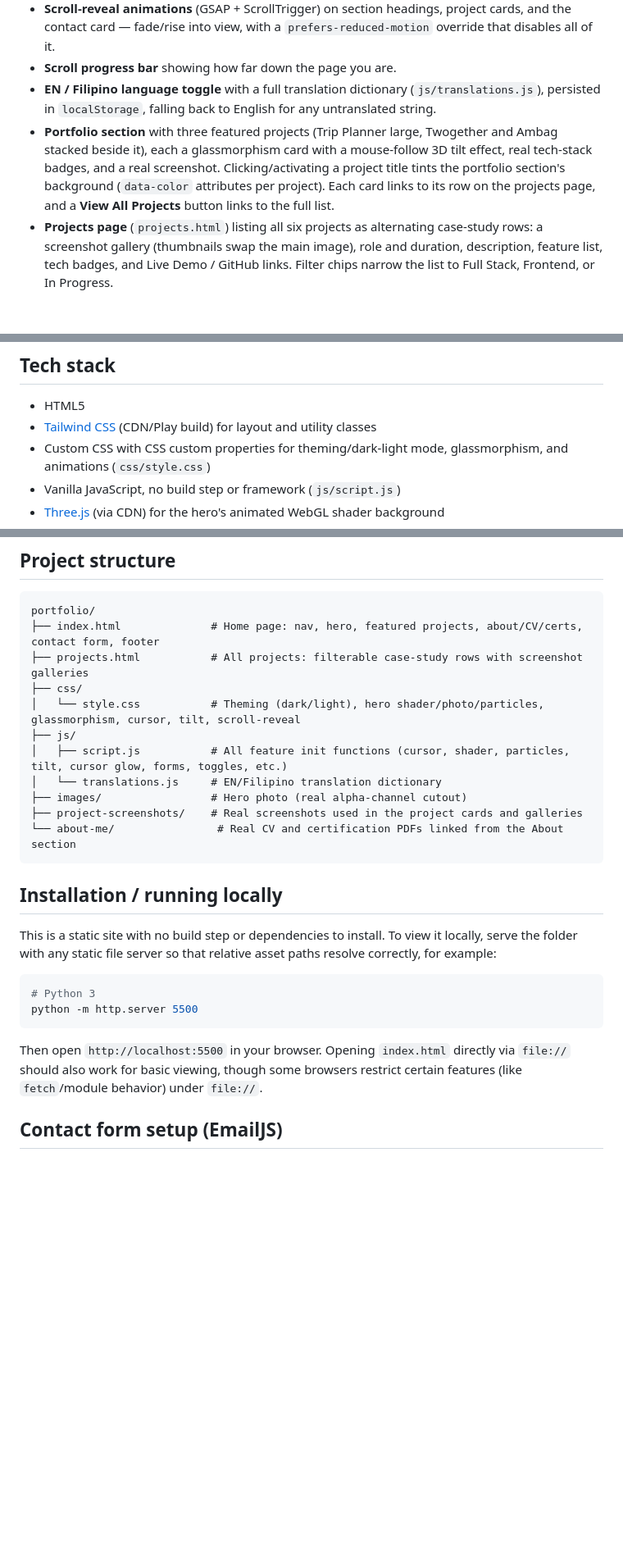
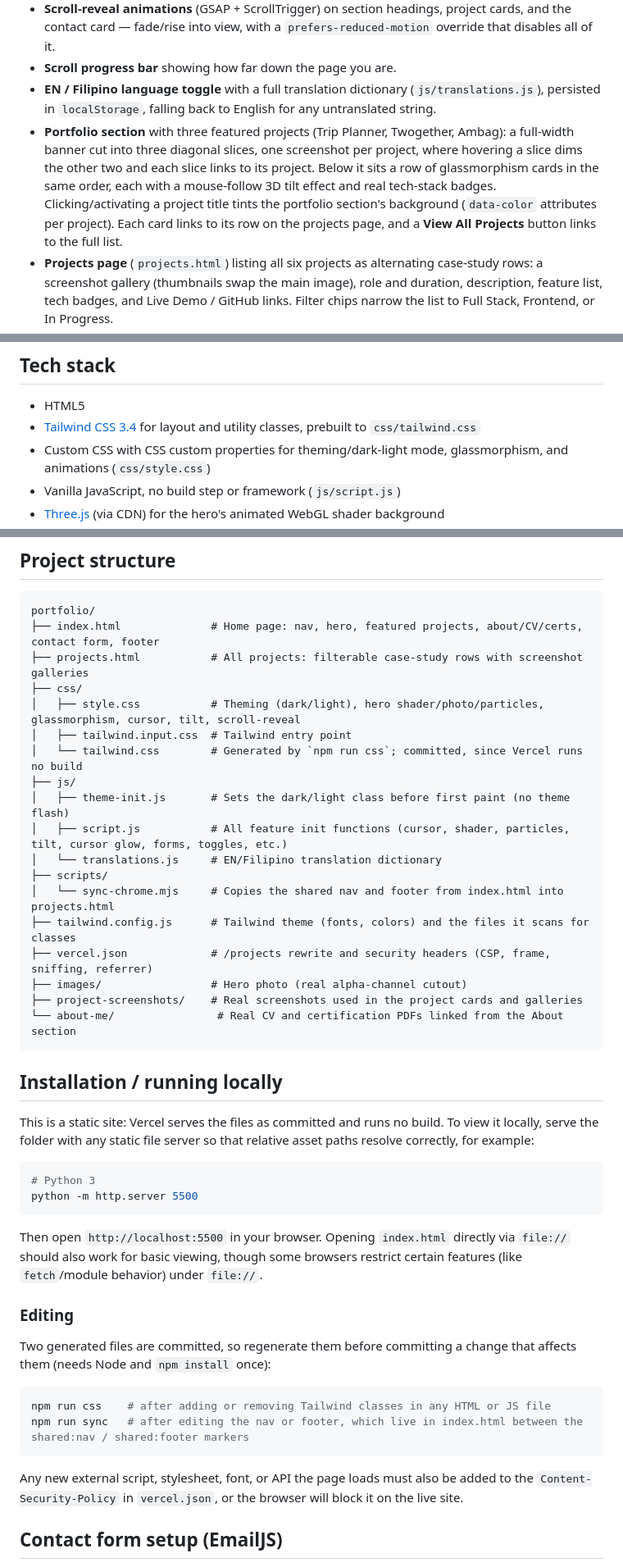
Before and after one commit to Caelusary/my-portfolio, a Markdown page: README.md, 3 parts joined by grey strips. Shown at 82% size. Rendered like a GitHub page; blank space fills up the shorter version.

Commit message:
docs(readme): documented slice banner, Tailwind build, nav sync, and CSP upkeep

````diff
--- a/README.md
+++ b/README.md
@@ -12,7 +12,7 @@ A cinematic personal portfolio for Zachary Scott (Full-Stack Developer & Creativ
 - **Scroll-reveal animations** (GSAP + ScrollTrigger) on section headings, project cards, and the contact card — fade/rise into view, with a `prefers-reduced-motion` override that disables all of it.
 - **Scroll progress bar** showing how far down the page you are.
 - **EN / Filipino language toggle** with a full translation dictionary (`js/translations.js`), persisted in `localStorage`, falling back to English for any untranslated string.
-- **Portfolio section** with three featured projects (Trip Planner large, Twogether and Ambag stacked beside it), each a glassmorphism card with a mouse-follow 3D tilt effect, real tech-stack badges, and a real screenshot. Clicking/activating a project title tints the portfolio section's background (`data-color` attributes per project). Each card links to its row on the projects page, and a **View All Projects** button links to the full list.
+- **Portfolio section** with three featured projects (Trip Planner, Twogether, Ambag): a full-width banner cut into three diagonal slices, one screenshot per project, where hovering a slice dims the other two and each slice links to its project. Below it sits a row of glassmorphism cards in the same order, each with a mouse-follow 3D tilt effect and real tech-stack badges. Clicking/activating a project title tints the portfolio section's background (`data-color` attributes per project). Each card links to its row on the projects page, and a **View All Projects** button links to the full list.
 - **Projects page** (`projects.html`) listing all six projects as alternating case-study rows: a screenshot gallery (thumbnails swap the main image), role and duration, description, feature list, tech badges, and Live Demo / GitHub links. Filter chips narrow the list to Full Stack, Frontend, or In Progress.
 - **About section** with a bio, a real skills badge row, View/Download CV buttons (linking to an actual PDF résumé), and a Certifications area listing completed certificates (with links to the real certificate PDFs where available) plus certifications currently in progress.
 - **Contact form** ("Get In Touch") with real-time client-side validation (valid/invalid field styling as you type or blur) and submission via the [EmailJS](https://www.emailjs.com/) browser SDK (`emailjs.sendForm`). Success and error alerts are shown after submission attempts.
@@ -24,7 +24,7 @@ A cinematic personal portfolio for Zachary Scott (Full-Stack Developer & Creativ
 ## Tech stack
 
 - HTML5
-- [Tailwind CSS](https://tailwindcss.com/) (CDN/Play build) for layout and utility classes
+- [Tailwind CSS 3.4](https://tailwindcss.com/) for layout and utility classes, prebuilt to `css/tailwind.css`
 - Custom CSS with CSS custom properties for theming/dark-light mode, glassmorphism, and animations (`css/style.css`)
 - Vanilla JavaScript, no build step or framework (`js/script.js`)
 - [Three.js](https://threejs.org/) (via CDN) for the hero's animated WebGL shader background
@@ -42,10 +42,17 @@ portfolio/
 ├── index.html              # Home page: nav, hero, featured projects, about/CV/certs, contact form, footer
 ├── projects.html           # All projects: filterable case-study rows with screenshot galleries
 ├── css/
-│   └── style.css           # Theming (dark/light), hero shader/photo/particles, glassmorphism, cursor, tilt, scroll-reveal
+│   ├── style.css           # Theming (dark/light), hero shader/photo/particles, glassmorphism, cursor, tilt, scroll-reveal
+│   ├── tailwind.input.css  # Tailwind entry point
+│   └── tailwind.css        # Generated by `npm run css`; committed, since Vercel runs no build
 ├── js/
+│   ├── theme-init.js       # Sets the dark/light class before first paint (no theme flash)
 │   ├── script.js           # All feature init functions (cursor, shader, particles, tilt, cursor glow, forms, toggles, etc.)
 │   └── translations.js     # EN/Filipino translation dictionary
+├── scripts/
+│   └── sync-chrome.mjs     # Copies the shared nav and footer from index.html into projects.html
+├── tailwind.config.js      # Tailwind theme (fonts, colors) and the files it scans for classes
+├── vercel.json             # /projects rewrite and security headers (CSP, frame, sniffing, referrer)
 ├── images/                 # Hero photo (real alpha-channel cutout)
 ├── project-screenshots/    # Real screenshots used in the project cards and galleries
 └── about-me/                # Real CV and certification PDFs linked from the About section
@@ -53,7 +60,7 @@ portfolio/
 
 ## Installation / running locally
 
-This is a static site with no build step or dependencies to install. To view it locally, serve the folder with any static file server so that relative asset paths resolve correctly, for example:
+This is a static site: Vercel serves the files as committed and runs no build. To view it locally, serve the folder with any static file server so that relative asset paths resolve correctly, for example:
 
 ```bash
 # Python 3
@@ -61,6 +68,17 @@ python -m http.server 5500
 ```
 
 Then open `http://localhost:5500` in your browser. Opening `index.html` directly via `file://` should also work for basic viewing, though some browsers restrict certain features (like `fetch`/module behavior) under `file://`.
+
+### Editing
+
+Two generated files are committed, so regenerate them before committing a change that affects them (needs Node and `npm install` once):
+
+```bash
+npm run css    # after adding or removing Tailwind classes in any HTML or JS file
+npm run sync   # after editing the nav or footer, which live in index.html between the shared:nav / shared:footer markers
+```
+
+Any new external script, stylesheet, font, or API the page loads must also be added to the `Content-Security-Policy` in `vercel.json`, or the browser will block it on the live site.
 
 ## Contact form setup (EmailJS)
 
````
